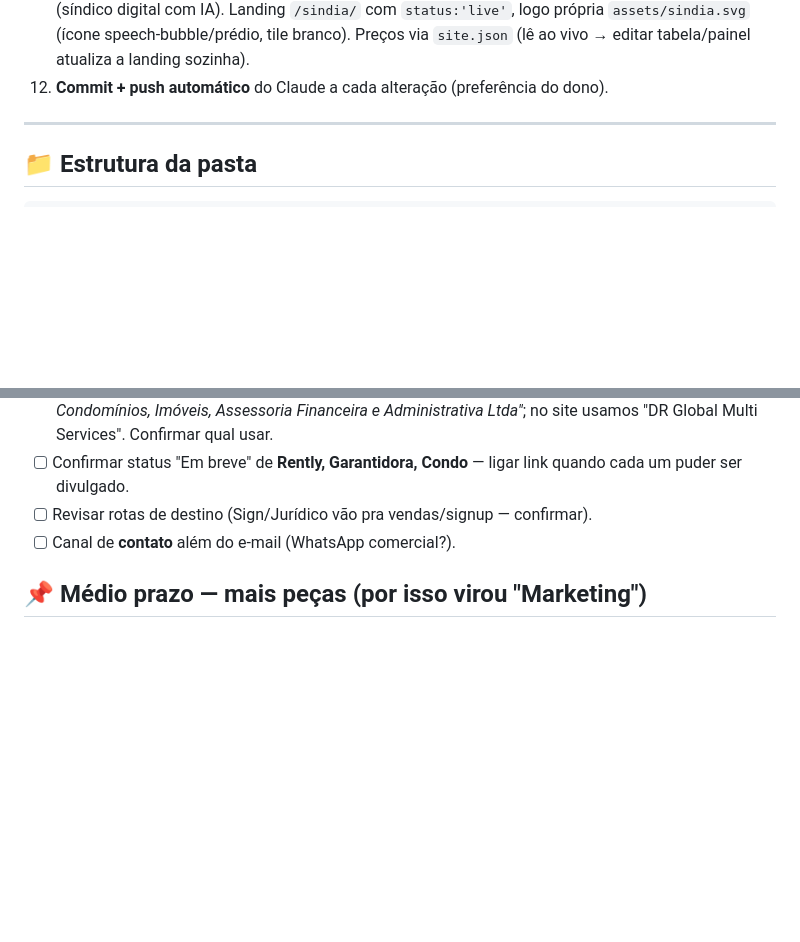
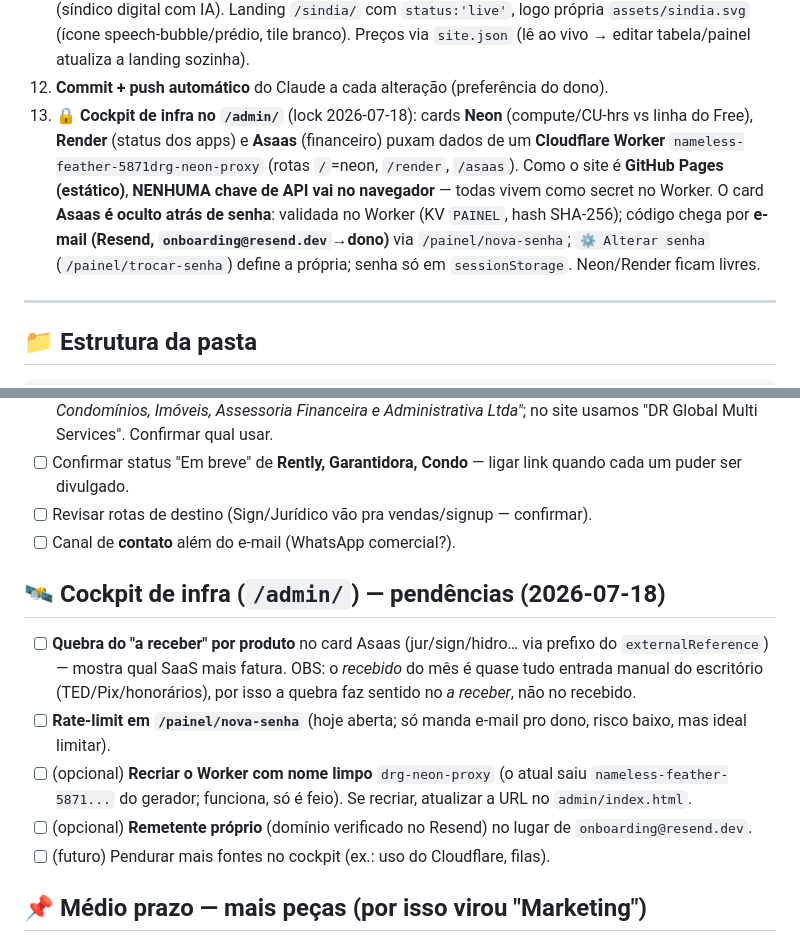
Before and after one commit to zett-romao/drg-marketing, a Markdown page: BACKLOG.md, 2 parts joined by grey strips. GitHub-like rendering; blank space fills up the shorter version.

Commit message:
docs: backlog do cockpit de infra + regra travada #13
Co-Authored-By: Claude Opus 4.8 (1M context) <noreply@anthropic.com>

```diff
--- a/BACKLOG.md
+++ b/BACKLOG.md
@@ -31,6 +31,7 @@ Identidade visual base: design system da `/vendas` do DRG-BuscaNFe
 10. **Preços** (2026-07-06/09): Kronos 39/79/149/249 · BuscaNFe 0/49/99/199 · Jurídico 0/89/159/219/269 · Check cortesia(3/mês·6m)/49/149/399 · Sign cortesia(3/mês·6m)/47/119/299 · Hidro 79/139/229/Sob consulta **(comodato + instalação grátis + fidelidade 12m)** · **Sind.ia por unidade: 189(≤50)/289(≤100)/379(≤200)/599(≤400)/Sob medida 599+R$1,20/unid · 30 dias grátis** · Garantidora 8%.
 11. **🔒 Sind.ia = 12º produto, LANÇADO** (lock 2026-07-09): **NO AR** em `https://sind-ia.onrender.com/` (síndico digital com IA). Landing `/sindia/` com `status:'live'`, logo própria `assets/sindia.svg` (ícone speech-bubble/prédio, tile branco). Preços via `site.json` (lê ao vivo → editar tabela/painel atualiza a landing sozinha).
 12. **Commit + push automático** do Claude a cada alteração (preferência do dono).
+13. **🔒 Cockpit de infra no `/admin/`** (lock 2026-07-18): cards **Neon** (compute/CU-hrs vs linha do Free), **Render** (status dos apps) e **Asaas** (financeiro) puxam dados de um **Cloudflare Worker** `nameless-feather-5871drg-neon-proxy` (rotas `/`=neon, `/render`, `/asaas`). Como o site é **GitHub Pages (estático)**, **NENHUMA chave de API vai no navegador** — todas vivem como secret no Worker. O card **Asaas é oculto atrás de senha**: validada no Worker (KV `PAINEL`, hash SHA-256); código chega por **e-mail (Resend, `onboarding@resend.dev`→dono)** via `/painel/nova-senha`; `⚙️ Alterar senha` (`/painel/trocar-senha`) define a própria; senha só em `sessionStorage`. Neon/Render ficam livres.
 
 ---
 
@@ -71,6 +72,13 @@ Página única apresentando os 10 produtos da família DRG, com o Kronos em dest
 - [ ] Revisar rotas de destino (Sign/Jurídico vão pra vendas/signup — confirmar).
 - [ ] Canal de **contato** além do e-mail (WhatsApp comercial?).
 
+## 🛰️ Cockpit de infra (`/admin/`) — pendências (2026-07-18)
+- [ ] **Quebra do "a receber" por produto** no card Asaas (jur/sign/hidro… via prefixo do `externalReference`) — mostra qual SaaS mais fatura. OBS: o *recebido* do mês é quase tudo entrada manual do escritório (TED/Pix/honorários), por isso a quebra faz sentido no *a receber*, não no recebido.
+- [ ] **Rate-limit em `/painel/nova-senha`** (hoje aberta; só manda e-mail pro dono, risco baixo, mas ideal limitar).
+- [ ] (opcional) **Recriar o Worker com nome limpo** `drg-neon-proxy` (o atual saiu `nameless-feather-5871...` do gerador; funciona, só é feio). Se recriar, atualizar a URL no `admin/index.html`.
+- [ ] (opcional) **Remetente próprio** (domínio verificado no Resend) no lugar de `onboarding@resend.dev`.
+- [ ] (futuro) Pendurar mais fontes no cockpit (ex.: uso do Cloudflare, filas).
+
 ## 📌 Médio prazo — mais peças (por isso virou "Marketing")
 - [x] **Landing dedicada por produto** (10 subpastas) no mesmo visual — geradas por `tools/gen-produtos.mjs` (2026-07-06). Kronos/BuscaNFe/Check/Sign/Jurídico/Hidro/Fit com link real; Rently/Garantidora/Condo como "lista de espera".
 - [x] **SEO por página**: title, meta description, Open Graph e favicon em cada landing.
```
Also changed, not shown: other parts of BACKLOG.md (+1 -1 lines).
